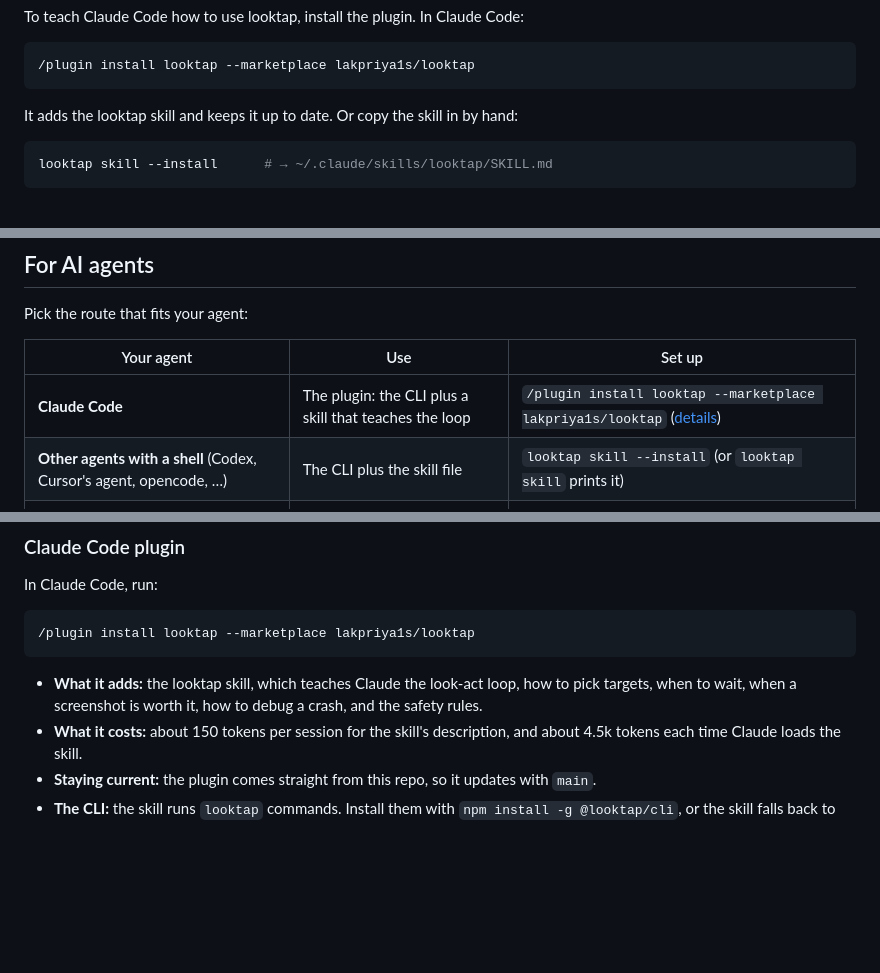
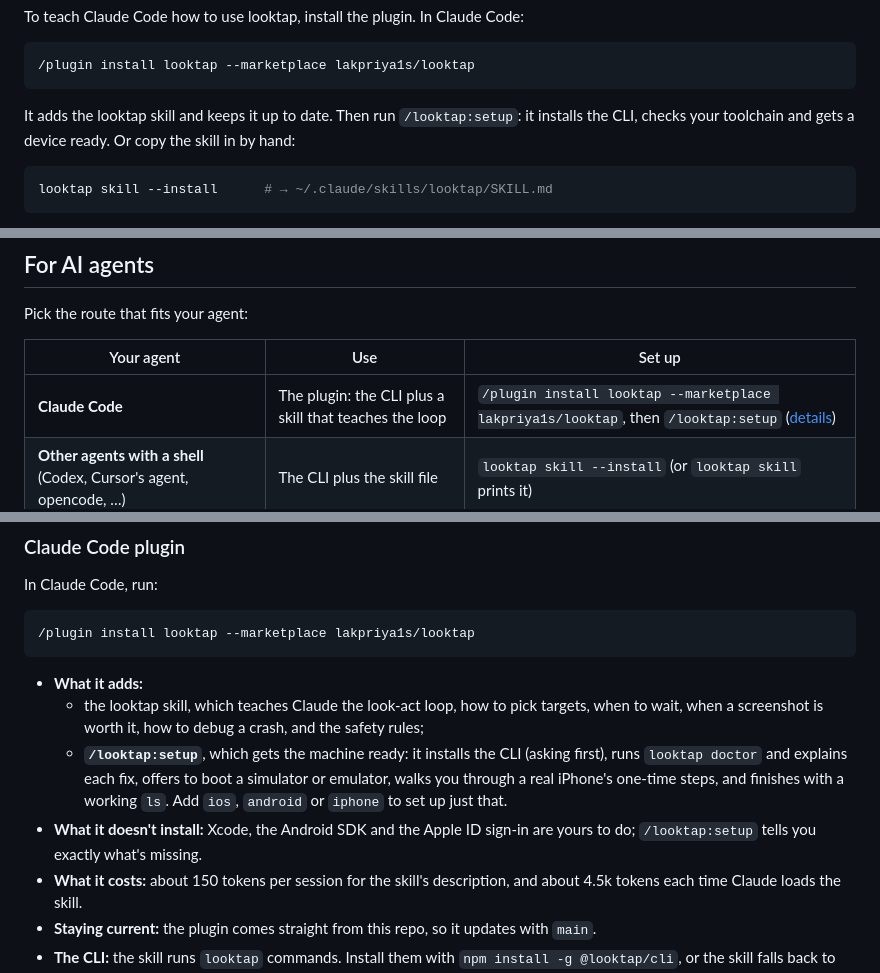
Before and after one commit to lakpriya1s/looktap, a Markdown page: README.md, 3 parts joined by grey strips. Rendered like a GitHub page; blank space fills up the shorter version.

````diff
--- a/README.md
+++ b/README.md
@@ -126,7 +126,8 @@ To teach Claude Code how to use looktap, install the plugin. In Claude Code:
 /plugin install looktap --marketplace lakpriya1s/looktap
 ```
 
-It adds the looktap skill and keeps it up to date. Or copy the skill in by hand:
+It adds the looktap skill and keeps it up to date. Then run `/looktap:setup`: it installs the CLI, checks your
+toolchain and gets a device ready. Or copy the skill in by hand:
 
 ```bash
 looktap skill --install      # → ~/.claude/skills/looktap/SKILL.md
@@ -537,7 +538,7 @@ Pick the route that fits your agent:
 
 | Your agent | Use | Set up |
 |---|---|---|
-| **Claude Code** | The plugin: the CLI plus a skill that teaches the loop | `/plugin install looktap --marketplace lakpriya1s/looktap` ([details](#claude-code-plugin)) |
+| **Claude Code** | The plugin: the CLI plus a skill that teaches the loop | `/plugin install looktap --marketplace lakpriya1s/looktap`, then `/looktap:setup` ([details](#claude-code-plugin)) |
 | **Other agents with a shell** (Codex, Cursor's agent, opencode, …) | The CLI plus the skill file | `looktap skill --install` (or `looktap skill` prints it) |
 | **Chat apps without a shell** (Claude Desktop, …) | The MCP server | `npx -y @looktap/mcp` ([details](#mcp-server-for-clients-without-a-shell)) |
 
@@ -575,8 +576,14 @@ In Claude Code, run:
 /plugin install looktap --marketplace lakpriya1s/looktap
 ```
 
-- **What it adds:** the looktap skill, which teaches Claude the look-act loop, how to pick targets, when to wait,
-  when a screenshot is worth it, how to debug a crash, and the safety rules.
+- **What it adds:**
+  - the looktap skill, which teaches Claude the look-act loop, how to pick targets, when to wait, when a
+    screenshot is worth it, how to debug a crash, and the safety rules;
+  - **`/looktap:setup`**, which gets the machine ready: it installs the CLI (asking first), runs `looktap doctor`
+    and explains each fix, offers to boot a simulator or emulator, walks you through a real iPhone's one-time
+    steps, and finishes with a working `ls`. Add `ios`, `android` or `iphone` to set up just that.
+- **What it doesn't install:** Xcode, the Android SDK and the Apple ID sign-in are yours to do; `/looktap:setup`
+  tells you exactly what's missing.
 - **What it costs:** about 150 tokens per session for the skill's description, and about 4.5k tokens each time
   Claude loads the skill.
 - **Staying current:** the plugin comes straight from this repo, so it updates with `main`.
````
Also changed, not shown: commands/setup.md (added, +57 -0 lines).
